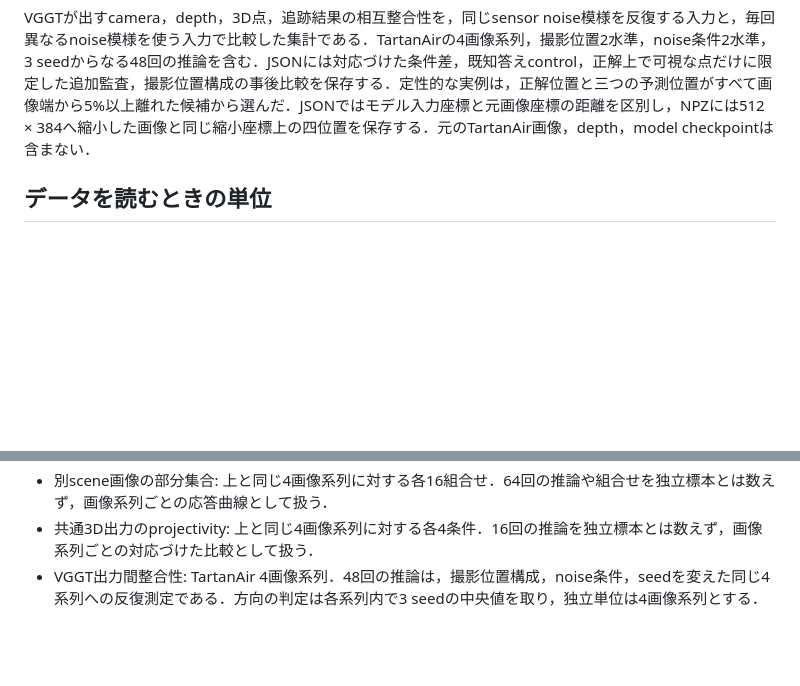
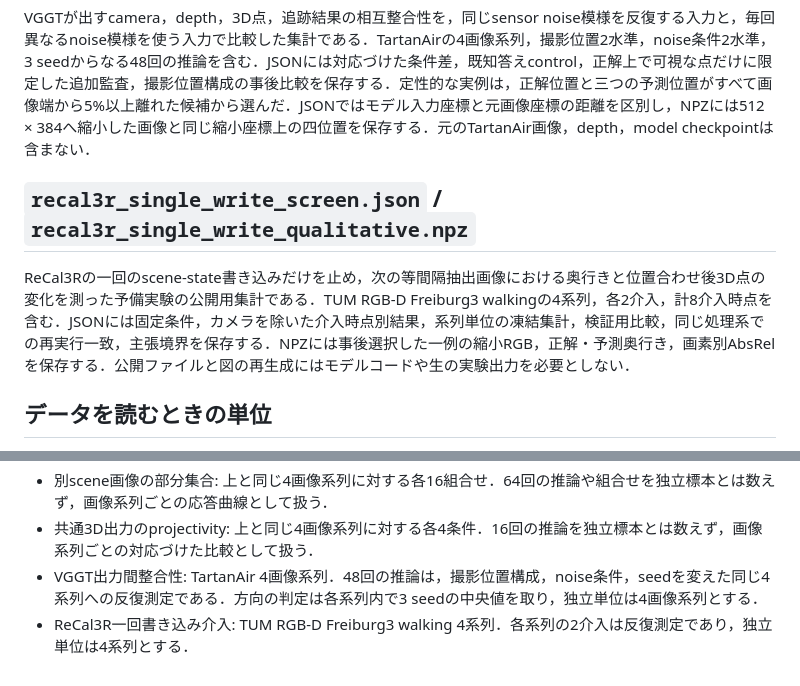
Before and after one commit to KohsukeIde/e2e-3d-notes, a Markdown page: data/README.md, 2 parts joined by grey strips. Drawn GitHub-style; blank space fills up the shorter version.

Commit message:
Add ReCal3R single-write sensitivity experiment

```diff
--- a/data/README.md
+++ b/data/README.md
@@ -45,6 +45,10 @@ RobustVGGTの公開scoreを使い，TartanAirの4画像系列で入力集合の
 
 VGGTが出すcamera，depth，3D点，追跡結果の相互整合性を，同じsensor noise模様を反復する入力と，毎回異なるnoise模様を使う入力で比較した集計である．TartanAirの4画像系列，撮影位置2水準，noise条件2水準，3 seedからなる48回の推論を含む．JSONには対応づけた条件差，既知答えcontrol，正解上で可視な点だけに限定した追加監査，撮影位置構成の事後比較を保存する．定性的な実例は，正解位置と三つの予測位置がすべて画像端から5%以上離れた候補から選んだ．JSONではモデル入力座標と元画像座標の距離を区別し，NPZには512 × 384へ縮小した画像と同じ縮小座標上の四位置を保存する．元のTartanAir画像，depth，model checkpointは含まない．
 
+## `recal3r_single_write_screen.json` / `recal3r_single_write_qualitative.npz`
+
+ReCal3Rの一回のscene-state書き込みだけを止め，次の等間隔抽出画像における奥行きと位置合わせ後3D点の変化を測った予備実験の公開用集計である．TUM RGB-D Freiburg3 walkingの4系列，各2介入，計8介入時点を含む．JSONには固定条件，カメラを除いた介入時点別結果，系列単位の凍結集計，検証用比較，同じ処理系での再実行一致，主張境界を保存する．NPZには事後選択した一例の縮小RGB，正解・予測奥行き，画素別AbsRelを保存する．公開ファイルと図の再生成にはモデルコードや生の実験出力を必要としない．
+
 ## データを読むときの単位
 
 - Déjà View反復実験: ETH3D 13系列．同じ系列集合を各反復回数で評価する．
@@ -57,3 +61,4 @@ VGGTが出すcamera，depth，3D点，追跡結果の相互整合性を，同じ
 - 別scene画像の部分集合: 上と同じ4画像系列に対する各16組合せ．64回の推論や組合せを独立標本とは数えず，画像系列ごとの応答曲線として扱う．
 - 共通3D出力のprojectivity: 上と同じ4画像系列に対する各4条件．16回の推論を独立標本とは数えず，画像系列ごとの対応づけた比較として扱う．
 - VGGT出力間整合性: TartanAir 4画像系列．48回の推論は，撮影位置構成，noise条件，seedを変えた同じ4系列への反復測定である．方向の判定は各系列内で3 seedの中央値を取り，独立単位は4画像系列とする．
+- ReCal3R一回書き込み介入: TUM RGB-D Freiburg3 walking 4系列．各系列の2介入は反復測定であり，独立単位は4系列とする．
```
Also changed, not shown: issues/0007-recal3r-single-write-sensitivity.md (added, +142 -0 lines), figures/recal3r_write_event_effect.png (added), figures/recal3r_write_intervention_design.png (added), figures/recal3r_write_qualitative.png (added), figures/recal3r_write_recording_effect.png (added), 4 other files.
